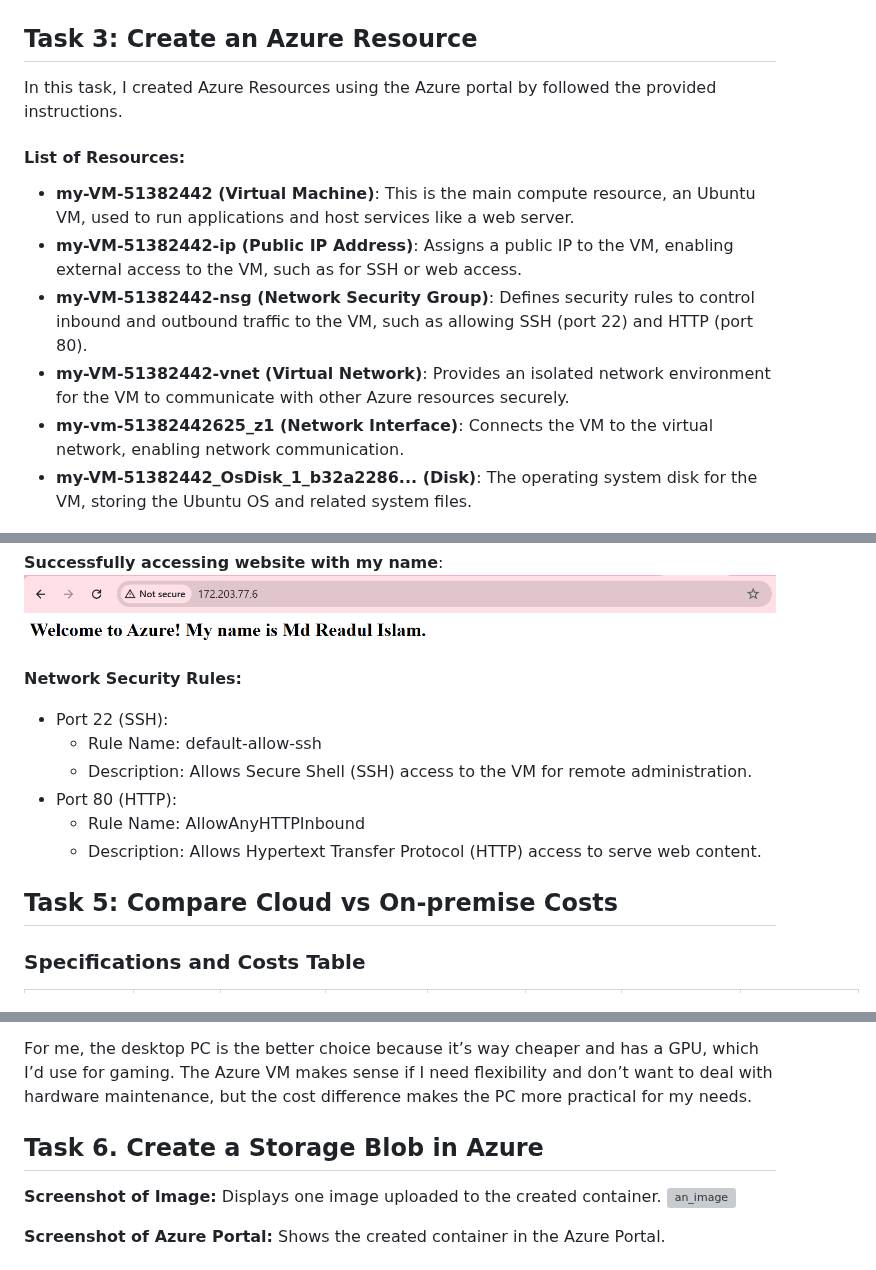
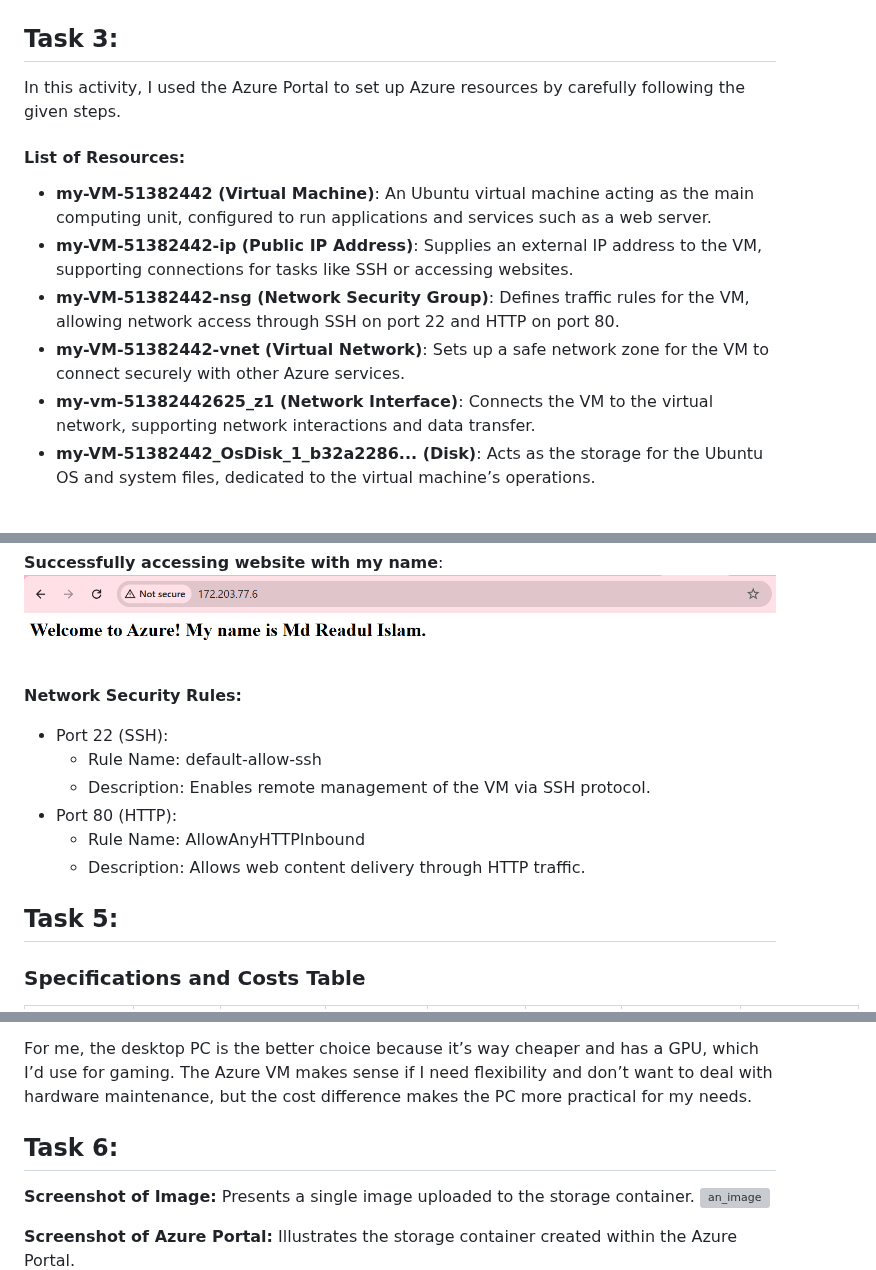
Before and after one commit to anayetullahefty/Riyadul-jurnel-project, a Markdown page: week-08.md, 3 parts joined by grey strips. GitHub-like rendering; grey boxes are pictures that could not be loaded.

```diff
--- a/week-08.md
+++ b/week-08.md
@@ -4,15 +2,14 @@ Visited https://msle.learnondemand.net/, selected "Register with Training Key,"
 ![login_microsoft_learn_on_demand](images/week8-task2_login_microsoft_learn_on_demand.png)
 
-## Task 3: Create an Azure Resource
-In this task, I created Azure Resources using the Azure portal by followed the provided instructions.
-
+## Task 3:
+In this activity, I used the Azure Portal to set up Azure resources by carefully following the given steps.
 #### List of Resources:
-- **my-VM-51382442 (Virtual Machine)**: This is the main compute resource, an Ubuntu VM, used to run applications and host services like a web server.
-- **my-VM-51382442-ip (Public IP Address)**: Assigns a public IP to the VM, enabling external access to the VM, such as for SSH or web access.
-- **my-VM-51382442-nsg (Network Security Group)**: Defines security rules to control inbound and outbound traffic to the VM, such as allowing SSH (port 22) and HTTP (port 80).
-- **my-VM-51382442-vnet (Virtual Network)**: Provides an isolated network environment for the VM to communicate with other Azure resources securely.
-- **my-vm-51382442625_z1 (Network Interface)**: Connects the VM to the virtual network, enabling network communication.
-- **my-VM-51382442_OsDisk_1_b32a2286... (Disk)**: The operating system disk for the VM, storing the Ubuntu OS and related system files.
+- **my-VM-51382442 (Virtual Machine)**: An Ubuntu virtual machine acting as the main computing unit, configured to run applications and services such as a web server.
+- **my-VM-51382442-ip (Public IP Address)**: Supplies an external IP address to the VM, supporting connections for tasks like SSH or accessing websites.
+- **my-VM-51382442-nsg (Network Security Group)**: Defines traffic rules for the VM, allowing network access through SSH on port 22 and HTTP on port 80.
+- **my-VM-51382442-vnet (Virtual Network)**: Sets up a safe network zone for the VM to connect securely with other Azure services.
+- **my-vm-51382442625_z1 (Network Interface)**: Connects the VM to the virtual network, supporting network interactions and data transfer.
+- **my-VM-51382442_OsDisk_1_b32a2286... (Disk)**: Acts as the storage for the Ubuntu OS and system files, dedicated to the virtual machine’s operations.
 
 ![list_of_resources](images/week8-task3_list_of_resources.png)
 
@@ -41,16 +38,16 @@ az vm extension set \
 
 **Successfully accessing website with my name**:
 ![created_resource](images/week8-task4-accessing_web.png)
+
 **Network Security Rules:**
 - Port 22 (SSH):
   - Rule Name: default-allow-ssh
-  - Description: Allows Secure Shell (SSH) access to the VM for remote administration.
+  - Description: Enables remote management of the VM via SSH protocol.
 - Port 80 (HTTP):
   - Rule Name: AllowAnyHTTPInbound
-  - Description: Allows Hypertext Transfer Protocol (HTTP) access to serve web content.
+  - Description: Allows web content delivery through HTTP traffic.
 
-## Task 5: Compare Cloud vs On-premise Costs
-
+## Task 5:
 ### Specifications and Costs Table
 
 | **Type**           | **CPU**          | **GPU**         | **RAM** | **Storage** | **Upfront Cost (AUD)** | **1-Year Running Cost (AUD)** | **3-Year Running Cost (AUD)** |
@@ -75,11 +72,10 @@ Now that the Azure VM meets the requirements, the comparison feels fairer. The d
 The Azure VM is more expensive, but it has some advantages. There’s no upfront cost, which is nice if I don’t have AUD 1,349 to spend right away. I can scale it up easily—like adding more CPU or storage—while upgrading the PC means buying new hardware. Azure takes care of maintenance, backups, and security updates, which saves me time, and I can access it from anywhere, unlike the PC, which stays at home. But the monthly cost adds up fast, and if I forget to turn it off, I’ll end up paying more. Also, slow internet could make it tricky to use, and without a GPU, it’s not great for graphics-heavy tasks.
 
 For me, the desktop PC is the better choice because it’s way cheaper and has a GPU, which I’d use for gaming. The Azure VM makes sense if I need flexibility and don’t want to deal with hardware maintenance, but the cost difference makes the PC more practical for my needs.
-
-## Task 6. Create a Storage Blob in Azure
-**Screenshot of Image:** Displays one image uploaded to the created container.
+## Task 6:
+**Screenshot of Image:** Presents a single image uploaded to the storage container.
 ![an_image](images/week8-task6_image.png)
 
-**Screenshot of Azure Portal:** Shows the created container in the Azure Portal.
+**Screenshot of Azure Portal:** Illustrates the storage container created within the Azure Portal.
 ![container](images/week8-task6_container.png)
 
```
Also changed, not shown: other parts of week-08.md (+6 -8 lines).
